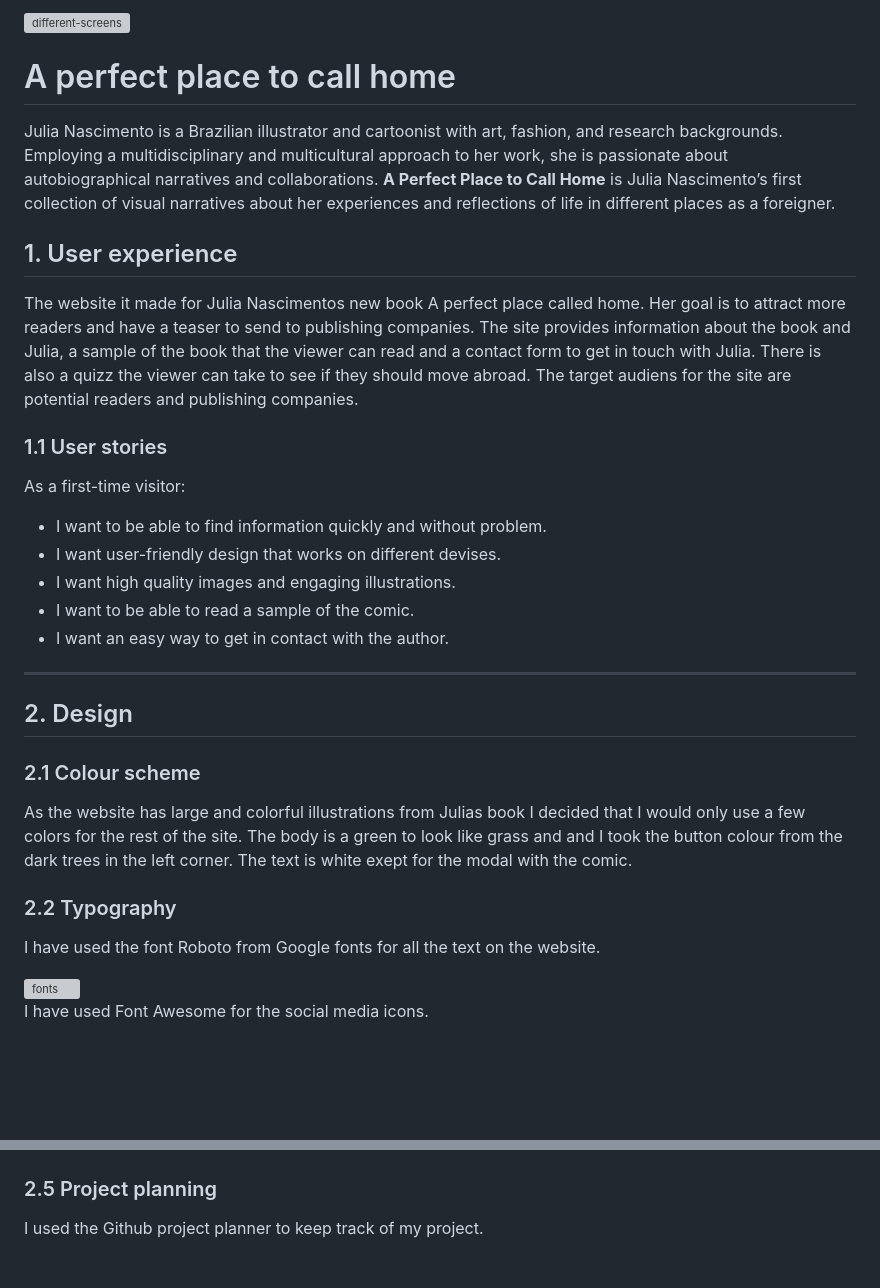
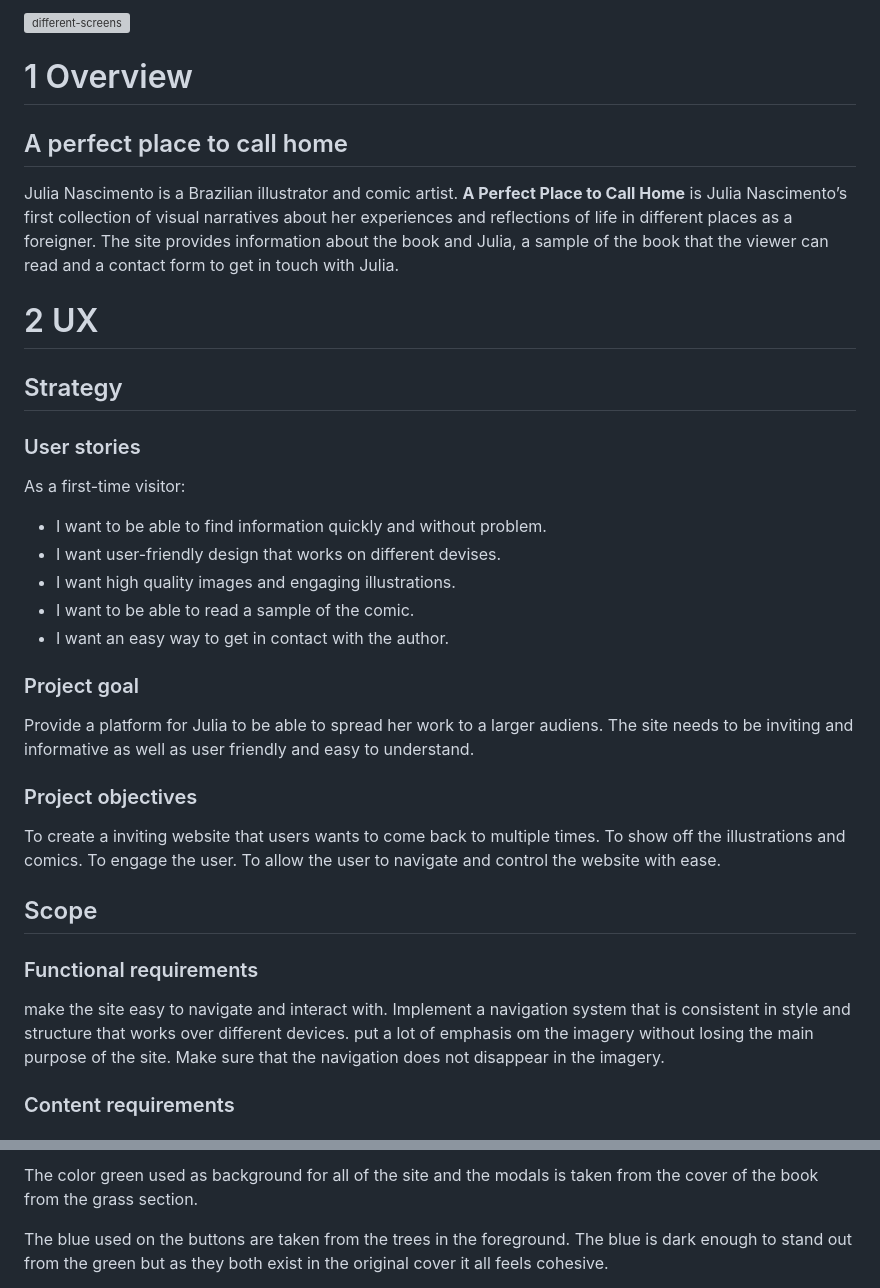
Before and after one commit to MrsmLisa/a-perfect-place-to-called-home, a Markdown page: README.md, 2 parts joined by grey strips. GitHub-like rendering; blank space fills up the shorter version; grey boxes are pictures that could not be loaded.

Commit message:
added new text to read me

```diff
--- a/README.md
+++ b/README.md
@@ -3,16 +2,12 @@
 
 
-# A perfect place to call home
-Julia Nascimento is a Brazilian illustrator and cartoonist with art, fashion, and research backgrounds. Employing a multidisciplinary and multicultural approach to her work, she is passionate about autobiographical narratives and collaborations.
-**A Perfect Place to Call Home** is Julia Nascimento’s first collection of visual narratives about her experiences and reflections of life in different places as a foreigner.
+# 1 Overview
+## A perfect place to call home
+Julia Nascimento is a Brazilian illustrator and comic artist. **A Perfect Place to Call Home** is Julia Nascimento’s first collection of visual narratives about her experiences and reflections of life in different places as a foreigner. The site provides information about the book and Julia, a sample of the book that the viewer can read and a contact form to get in touch with Julia.
 
-
-## 1. User experience
-The website it made for Julia Nascimentos new book A perfect place called home. Her goal is to attract more readers and have  a teaser to send to publishing companies.
-The site provides information about the book and Julia, a sample of the book that the viewer can read and a contact form to get in touch with Julia. There is also a quizz the viewer can take to see if they should move abroad.
-The target audiens for the site are potential readers and publishing companies.
-
-### 1.1 User stories
+# 2 UX
+## Strategy
+### User stories
 As a first-time visitor:
  * I want to be able to find information quickly and without problem.
  * I want user-friendly design that works on different devises.
@@ -20,17 +15,23 @@ As a first-time visitor:
  * I want to be able to read a sample of the comic.
  * I want an easy way to get in contact with the author.
 
-----
-## 2. Design
-### 2.1 Colour scheme
-As the website has large and colorful illustrations from Julias book I decided that I would only use a few colors for the rest of the site. The body is a green to look like grass and and I took the button colour from the dark trees in the left corner. The text is white exept for the modal with the comic.
+### Project goal
+Provide a platform for Julia to be able to spread her work to a larger audiens. The site needs to be inviting and informative as well as user friendly and easy to understand.
+
+### Project objectives
+To create a inviting website that users wants to come back to multiple times.
+To show off the illustrations and comics.
+To engage the user.
+To allow the user to navigate and control the website with ease.
 
 
-### 2.2 Typography
-I have used the font Roboto from Google fonts for all the text on the website.
+## Scope
+### Functional requirements
+make the site easy to navigate and interact with.
+Implement a navigation system that is consistent in style and structure that works over different devices.
+put a lot of emphasis om the imagery without losing the main purpose of the site.
+Make sure that the navigation does not disappear in the imagery.
 
-<img width="816" height="160" alt="fonts" src="https://github.com/user-attachments/assets/29792d7c-989e-49df-9bcf-c28344feb3d8" />
-
-I have used Font Awesome for the social media icons.
+### Content requirements
 
 
@@ -47,5 +78,5 @@ I have used [Whimsical](https://whimsical.com/) to build the wireframes for the
 
+The color green used as background for all of the site and the modals is taken from the cover of the book from the grass section.
 
-### 2.5 Project planning
-I used the Github project planner to keep track of my project.
+The blue used on the buttons are taken from the trees in the foreground. The blue is dark enough to stand out from the green but as they both exist in the original cover it all feels cohesive.
 
```
Also changed, not shown: other parts of README.md (+101 -123 lines).
